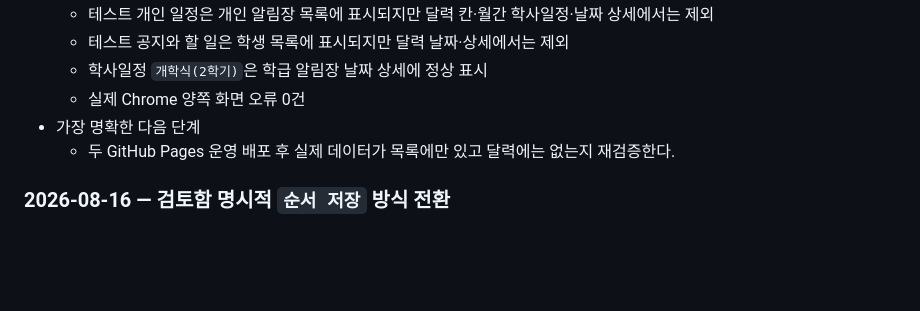
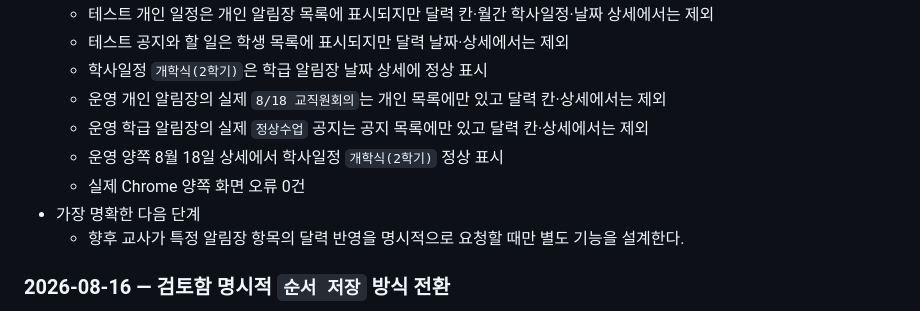
Before and after one commit to morningcandy/class-planner, a Markdown page: DESIGN.md, the part around the change. GitHub-like rendering; blank space fills up the shorter version.

Commit message:
Document live academic calendar verification

```diff
--- a/DESIGN.md
+++ b/DESIGN.md
@@ -206,9 +206,12 @@ GitHub Pages는 서버 프로세스와 비밀 환경변수를 실행할 수 없
   - 테스트 개인 일정은 개인 알림장 목록에 표시되지만 달력 칸·월간 학사일정·날짜 상세에서는 제외
   - 테스트 공지와 할 일은 학생 목록에 표시되지만 달력 날짜·상세에서는 제외
   - 학사일정 `개학식(2학기)`은 학급 알림장 날짜 상세에 정상 표시
+  - 운영 개인 알림장의 실제 `8/18 교직원회의`는 개인 목록에만 있고 달력 칸·상세에서는 제외
+  - 운영 학급 알림장의 실제 `정상수업` 공지는 공지 목록에만 있고 달력 칸·상세에서는 제외
+  - 운영 양쪽 8월 18일 상세에서 학사일정 `개학식(2학기)` 정상 표시
   - 실제 Chrome 양쪽 화면 오류 0건
 - 가장 명확한 다음 단계
-  - 두 GitHub Pages 운영 배포 후 실제 데이터가 목록에만 있고 달력에는 없는지 재검증한다.
+  - 향후 교사가 특정 알림장 항목의 달력 반영을 명시적으로 요청할 때만 별도 기능을 설계한다.
 
 ### 2026-08-16 — 검토함 명시적 `순서 저장` 방식 전환
 
```
